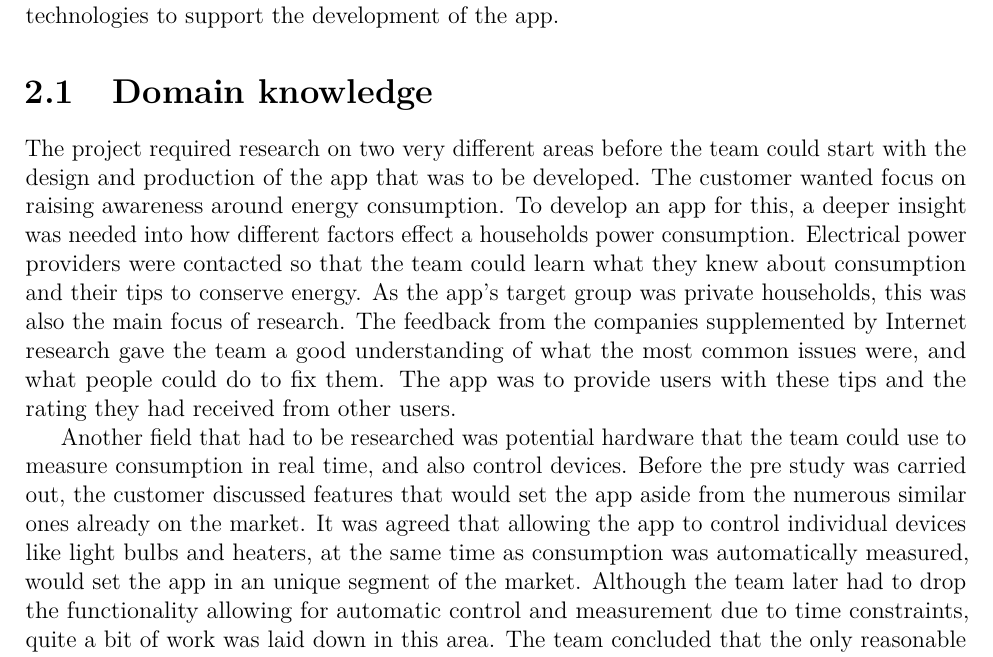
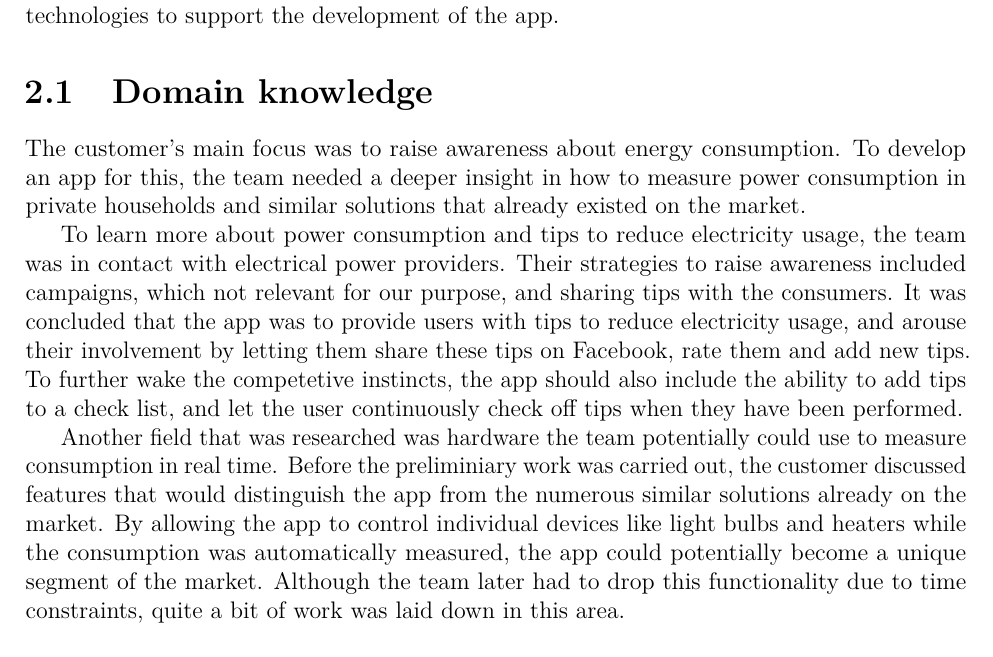
Before and after one commit to haavardlian/IT2901, a LaTeX thesis (report/rapport.tex, which reads report/ch/prestudy/sec/domain.tex): part of page 14 of 88, cut so that both start at the same text. Compiled offline with pdfLaTeX.

Commit message:
Made some changes to the domain description

```diff
--- a/report/ch/prestudy/sec/domain.tex
+++ b/report/ch/prestudy/sec/domain.tex
@@ -1 +1,6 @@
 \section{Domain knowledge}
+The customer's main focus was to raise awareness about energy consumption. To develop an app for this, the team needed a deeper insight in how to measure power consumption in private households and similar solutions that already existed on the market.
+
+To learn more about power consumption and tips to reduce electricity usage, the team was in contact with electrical power providers. Their strategies to raise awareness included campaigns, which not relevant for our purpose, and sharing tips with the consumers. It was concluded that the app was to provide users with tips to reduce electricity usage, and arouse their involvement by letting them share these tips on Facebook, rate them and add new tips. To further wake the competetive instincts, the app should also include the ability to add tips to a check list, and let the user continuously check off tips when they have been performed.
+
+Another field that was researched was hardware the team potentially could use to measure consumption in real time. Before the preliminiary work was carried out, the customer discussed features that would distinguish the app from the numerous similar solutions already on the market. By allowing the app to control individual devices like light bulbs and heaters while the consumption was automatically measured, the app could potentially become a unique segment of the market. Although the team later had to drop this functionality due to time constraints, quite a bit of work was laid down in this area.
```
Also changed, not shown: report/ch/prestudy/sec/domain.tex (6 more changed lines).
